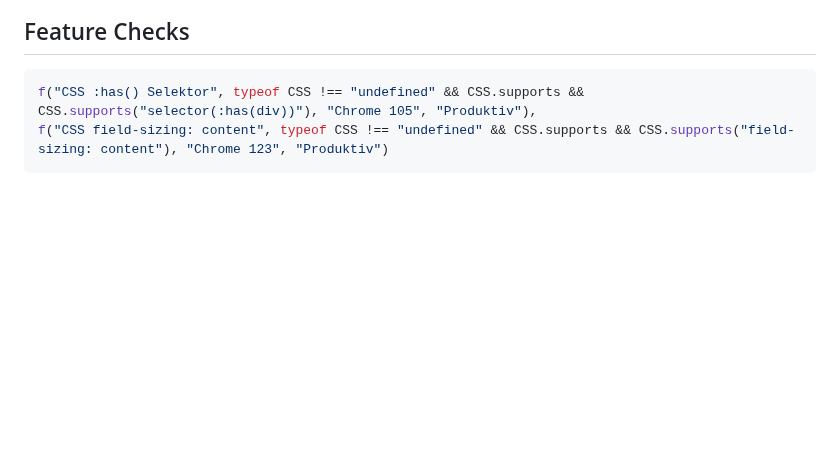
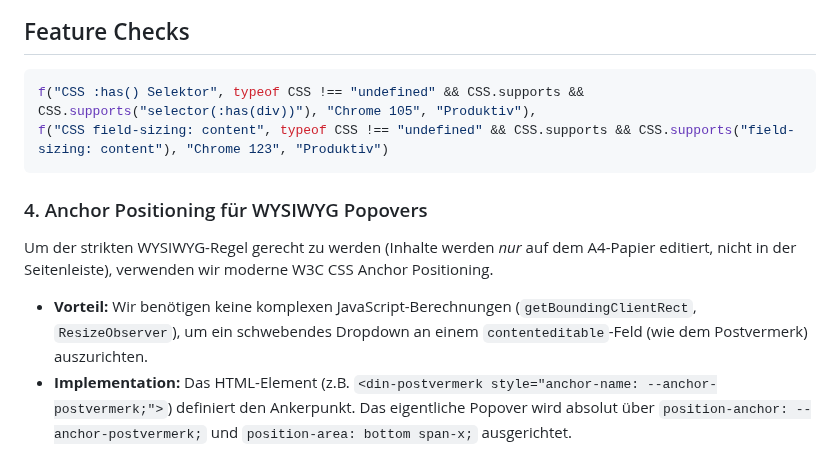
Before and after one commit to grapefruit89/DIN-BriefNEO, a Markdown page: aktueller_arbeitsordner/ADR/ADR-CSS.md, the part around the change. GitHub-like rendering; blank space fills up the shorter version.

````diff
--- a/aktueller_arbeitsordner/ADR/ADR-CSS.md
+++ b/aktueller_arbeitsordner/ADR/ADR-CSS.md
@@ -115,3 +115,11 @@ Komplexe Sichtbarkeitszust�nde von UI-Elementen (wie das Ein- und Ausblenden v
 f("CSS :has() Selektor", typeof CSS !== "undefined" && CSS.supports && CSS.supports("selector(:has(div))"), "Chrome 105", "Produktiv"),
 f("CSS field-sizing: content", typeof CSS !== "undefined" && CSS.supports && CSS.supports("field-sizing: content"), "Chrome 123", "Produktiv")
 ```
+
+
+### 4. Anchor Positioning für WYSIWYG Popovers
+
+Um der strikten WYSIWYG-Regel gerecht zu werden (Inhalte werden *nur* auf dem A4-Papier editiert, nicht in der Seitenleiste), verwenden wir moderne W3C CSS Anchor Positioning.
+
+*   **Vorteil:** Wir benötigen keine komplexen JavaScript-Berechnungen (`getBoundingClientRect`, `ResizeObserver`), um ein schwebendes Dropdown an einem `contenteditable`-Feld (wie dem Postvermerk) auszurichten.
+*   **Implementation:** Das HTML-Element (z.B. `<din-postvermerk style="anchor-name: --anchor-postvermerk;">`) definiert den Ankerpunkt. Das eigentliche Popover wird absolut über `position-anchor: --anchor-postvermerk;` und `position-area: bottom span-x;` ausgerichtet.
````
Also changed, not shown: aktueller_arbeitsordner/ADR/ADR-API.md (+1 -1 lines), aktueller_arbeitsordner/ADR/ADR-FEATURE.md (+11 -0 lines).
